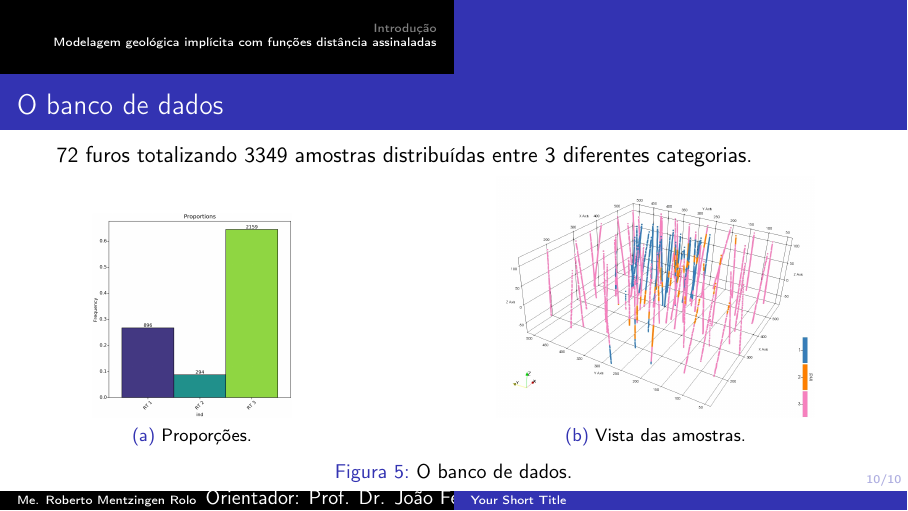
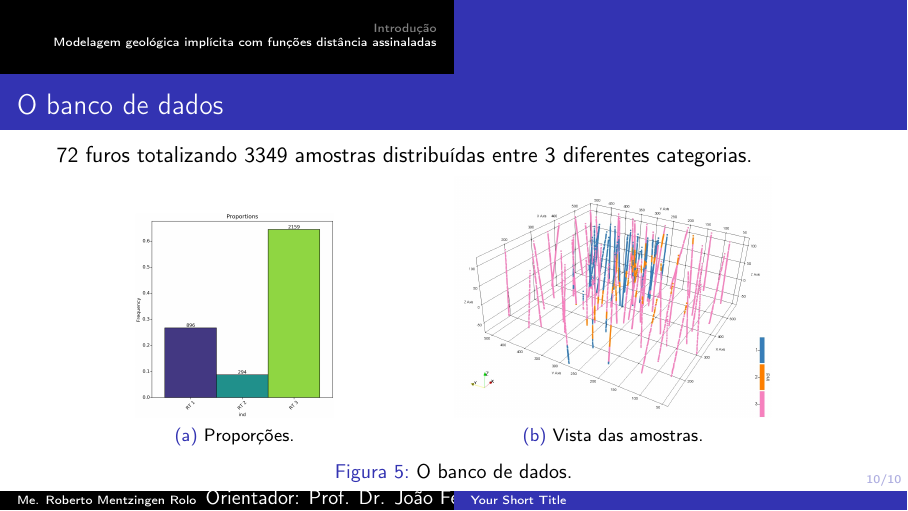
Before and after one commit to robertorolo/phd_qlf_latex_files, LaTeX slides (apresentaco.tex): page 10 of 10. Compiled offline with pdfLaTeX.

Commit message:
minor changes

```diff
--- a/apresentaco.tex
+++ b/apresentaco.tex
@@ -178,7 +178,7 @@ Em muitos casos, a incerteza do modelo geológico pode ser uma fonte de incertez
 
 	\begin{figure}
 		\centering
-		\subfloat[Proporções.]{\includegraphics[width=.25\textwidth]{capitulo_2/prop_hist_big.png}}\hspace{35mm}
+		\subfloat[Proporções.]{\includegraphics[width=.25\textwidth]{capitulo_2/prop_hist_big.png}}\hspace{20mm}
 		\subfloat[Vista das amostras.]{\includegraphics[width=.4\textwidth]{capitulo_2/dados.jpeg}}
 		\caption{O banco de dados.}
 	\end{figure}
```
Also changed, not shown: apresentaco.pdf, 2 other files.
